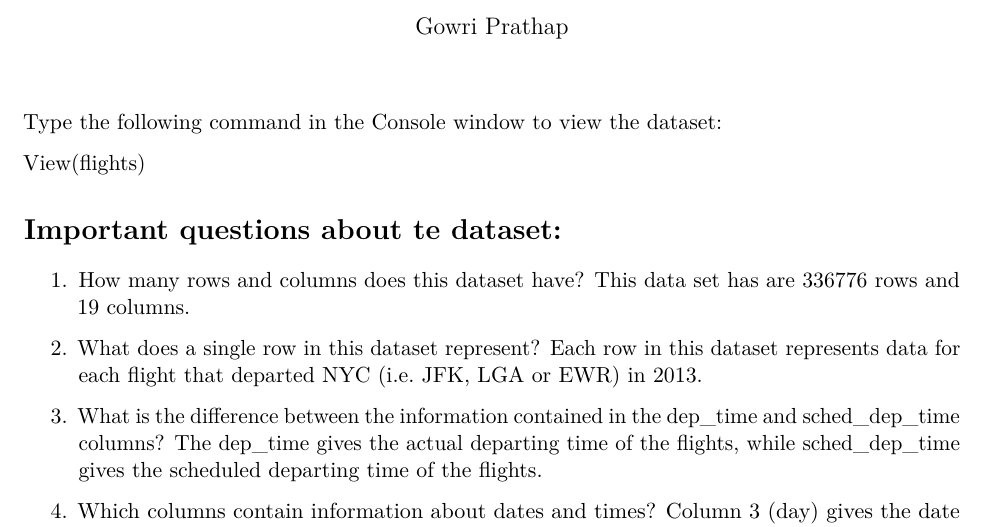
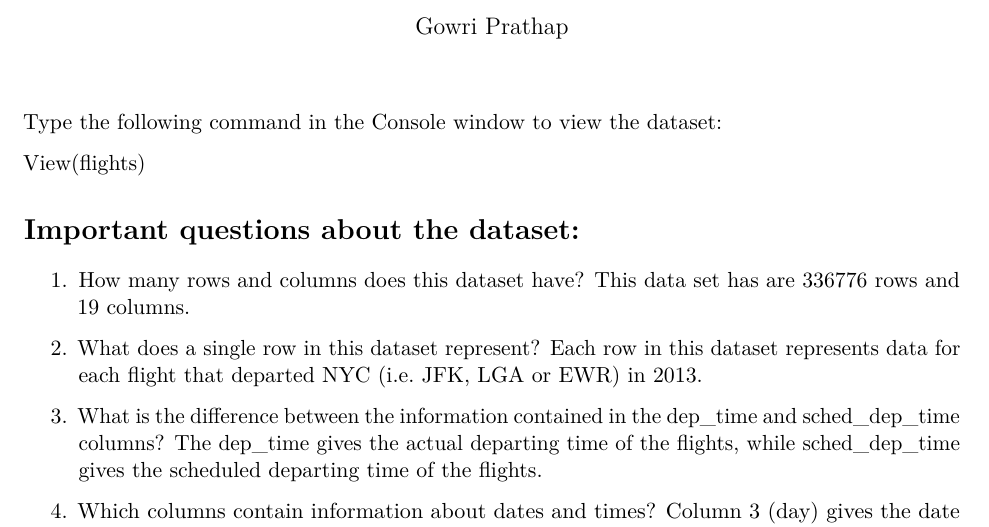
Before and after one commit to gowriprathap/Flights_dataset, an R Markdown document (flights.Rmd): part of page 1 of 3, cut so that both start at the same text. Rendered offline with R 4.5, knitr and Pandoc, then LaTeX, with nearby package versions; some code elsewhere in the file could not run offline.

```diff
--- a/flights.Rmd
+++ b/flights.Rmd
@@ -44,7 +44,8 @@
 
 View(flights)
 
-# Important questions about te dataset:
+
+# Important questions about the dataset:
 
 1. How many rows and columns does this dataset have?
 This data set has are 336776 rows and 19 columns.
```
Also changed, not shown: flights.pdf (added).
